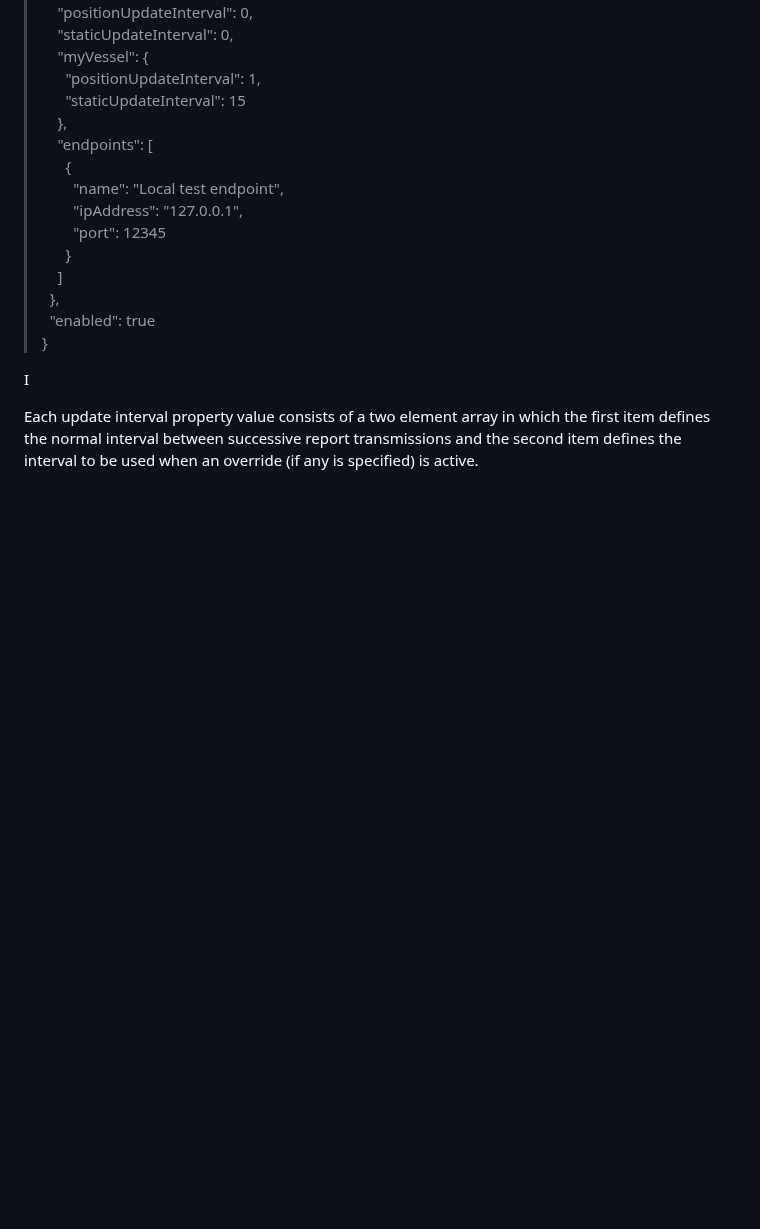
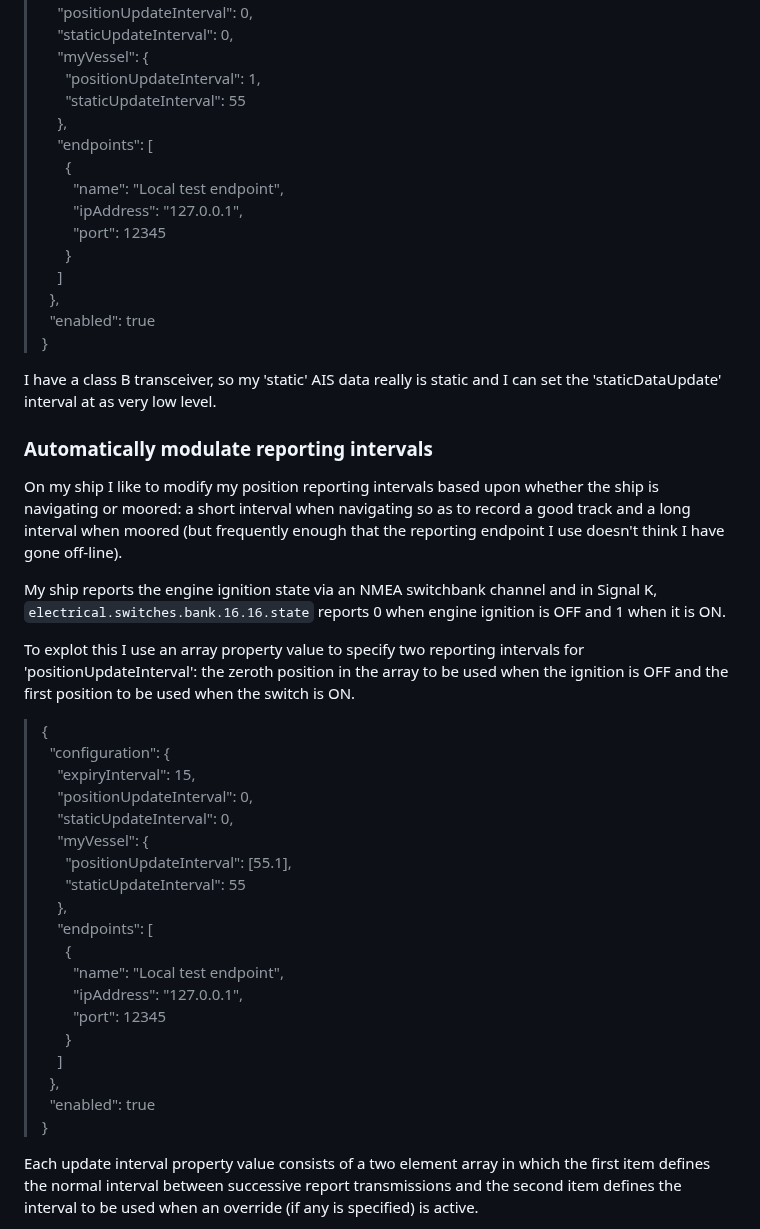
Before and after one commit to pdjr-signalk-plugins/ais-reporter, a Markdown page: README.md, the part around the change. Drawn GitHub-style; blank space fills up the shorter version.

```diff
--- a/README.md
+++ b/README.md
@@ -115,7 +115,7 @@ There are a number of ways of achieving this and here is one.
 > &nbsp;&nbsp;&nbsp;&nbsp;"staticUpdateInterval": 0,
 > &nbsp;&nbsp;&nbsp;&nbsp;"myVessel": {
 > &nbsp;&nbsp;&nbsp;&nbsp;&nbsp;&nbsp;"positionUpdateInterval": 1,
-> &nbsp;&nbsp;&nbsp;&nbsp;&nbsp;&nbsp;"staticUpdateInterval": 15
+> &nbsp;&nbsp;&nbsp;&nbsp;&nbsp;&nbsp;"staticUpdateInterval": 55
 > &nbsp;&nbsp;&nbsp;&nbsp;},
 > &nbsp;&nbsp;&nbsp;&nbsp;"endpoints": [
 > &nbsp;&nbsp;&nbsp;&nbsp;&nbsp;&nbsp;{
@@ -128,8 +128,43 @@ There are a number of ways of achieving this and here is one.
 > &nbsp;&nbsp;"enabled": true
 > }
 
+I have a class B transceiver, so my 'static' AIS data really is static and
+I can set the 'staticDataUpdate' interval at as very low level.
 
-I
+### Automatically modulate reporting intervals
+
+On my ship I like to modify my position reporting intervals based upon whether
+the ship is navigating or moored: a short interval when navigating so as to
+record a good track and a long interval when moored (but frequently enough
+that the reporting endpoint I use doesn't think I have gone off-line).
+
+My ship reports the engine ignition state via an NMEA switchbank channel and
+in Signal K, `electrical.switches.bank.16.16.state` reports 0 when engine
+ignition is OFF and 1 when it is ON.
+
+To explot this I use an array property value to specify two reporting intervals for
+'positionUpdateInterval': the zeroth position in the array to be used when the
+ignition is OFF and the first position to be used when the switch is ON.
+> {
+> &nbsp;&nbsp;"configuration": {
+> &nbsp;&nbsp;&nbsp;&nbsp;"expiryInterval": 15,
+> &nbsp;&nbsp;&nbsp;&nbsp;"positionUpdateInterval": 0,
+> &nbsp;&nbsp;&nbsp;&nbsp;"staticUpdateInterval": 0,
+> &nbsp;&nbsp;&nbsp;&nbsp;"myVessel": {
+> &nbsp;&nbsp;&nbsp;&nbsp;&nbsp;&nbsp;"positionUpdateInterval": [55.1],
+> &nbsp;&nbsp;&nbsp;&nbsp;&nbsp;&nbsp;"staticUpdateInterval": 55
+> &nbsp;&nbsp;&nbsp;&nbsp;},
+> &nbsp;&nbsp;&nbsp;&nbsp;"endpoints": [
+> &nbsp;&nbsp;&nbsp;&nbsp;&nbsp;&nbsp;{
+> &nbsp;&nbsp;&nbsp;&nbsp;&nbsp;&nbsp;&nbsp;&nbsp;"name": "Local test endpoint",
+> &nbsp;&nbsp;&nbsp;&nbsp;&nbsp;&nbsp;&nbsp;&nbsp;"ipAddress": "127.0.0.1",
+> &nbsp;&nbsp;&nbsp;&nbsp;&nbsp;&nbsp;&nbsp;&nbsp;"port": 12345
+> &nbsp;&nbsp;&nbsp;&nbsp;&nbsp;&nbsp;}
+> &nbsp;&nbsp;&nbsp;&nbsp;]
+> &nbsp;&nbsp;},
+> &nbsp;&nbsp;"enabled": true
+> }
+
 
 Each update interval property value consists of a two element array in which
 the first item defines the normal interval between successive report
```
